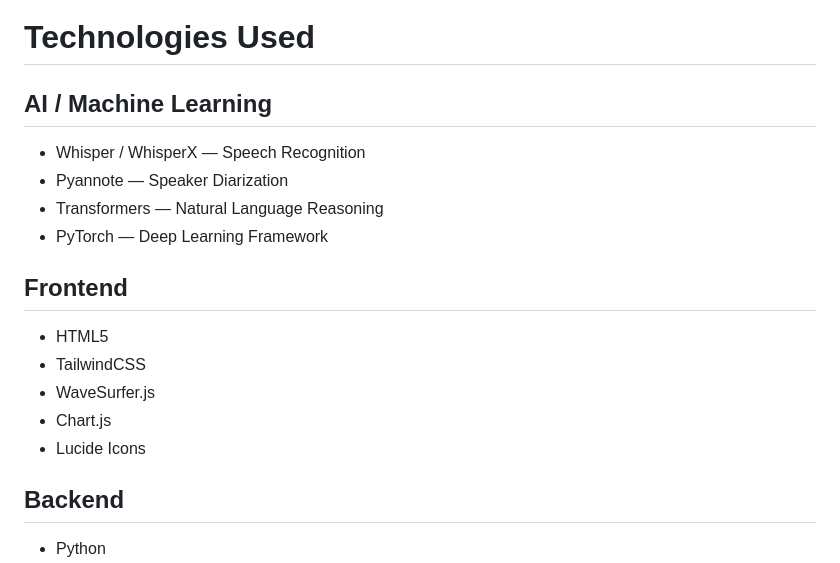
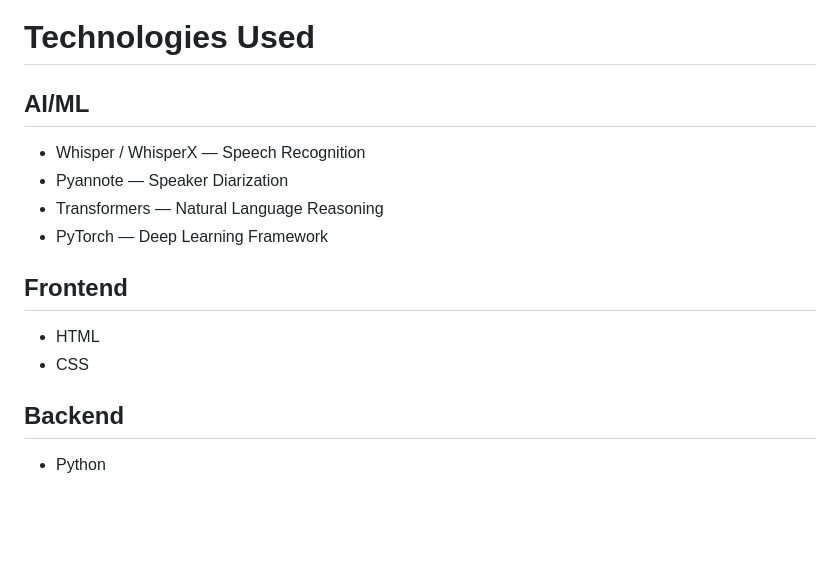
Before and after one commit to nitishkumar1407/Audio_Language_Model, a Markdown page: README.md, the part around the change. Drawn GitHub-style; blank space fills up the shorter version.

```diff
--- a/README.md
+++ b/README.md
@@ -104,7 +104,7 @@ Audio_Language_Model/
 
 #  Technologies Used
 
-## AI / Machine Learning
+## AI/ML
 
 * Whisper / WhisperX — Speech Recognition
 * Pyannote — Speaker Diarization
@@ -113,11 +113,8 @@ Audio_Language_Model/
 
 ## Frontend
 
-* HTML5
-* TailwindCSS
-* WaveSurfer.js
-* Chart.js
-* Lucide Icons
+* HTML
+* CSS
 
 ## Backend
 
```
